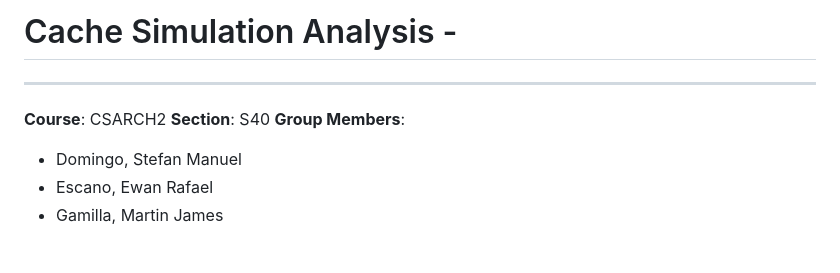
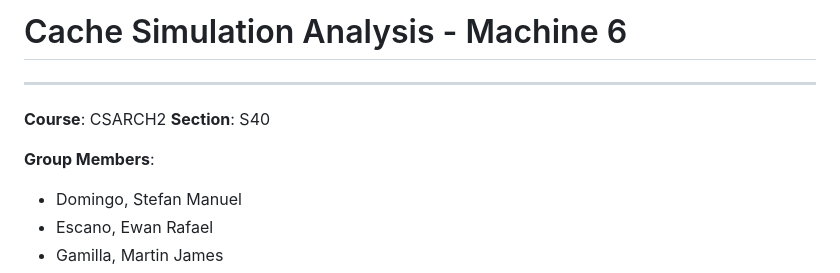
Before and after one commit to TheNinjaDude12/LRUvsMRU, a Markdown page: README.md, the part around the change. Drawn GitHub-style; blank space fills up the shorter version.

Commit message:
Changed typos

```diff
--- a/README.md
+++ b/README.md
@@ -1,7 +1,8 @@
-# Cache Simulation Analysis -
+# Cache Simulation Analysis - Machine 6
 ---
 **Course**: CSARCH2
 **Section**: S40
+
 **Group Members**:
 - Domingo, Stefan Manuel
 - Escano, Ewan Rafael
```
